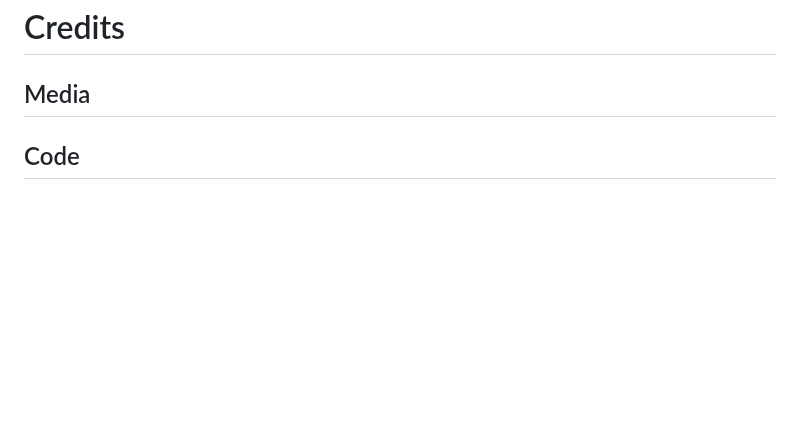
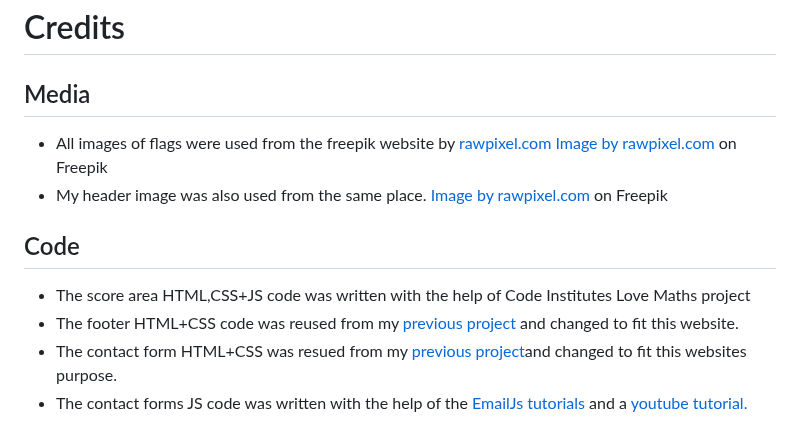
Before and after one commit to amandakoka/milestone-two, a Markdown page: README.md, the part around the change. Rendered like a GitHub page; blank space fills up the shorter version.

Commit message:
docs: add credits section

```diff
--- a/README.md
+++ b/README.md
@@ -187,4 +187,13 @@ You can clone the repositry by following these steps:
 # Credits
 
 ## Media
+- All images of flags were used from the freepik website by [rawpixel.com](https://www.freepik.com/search?author=2199844&authorSlug=rawpixel.com&format=author&query=flags)
+<a href="https://www.freepik.com/free-vector/illustration-uk-flag_2807791.htm#query=flags&position=0&from_view=author&uuid=063cb6e6-0ed9-4f48-bd6e-dc8b1aca686f">Image by rawpixel.com</a> on Freepik
+- My header image was also used from the same place.
+<a href="https://www.freepik.com/free-vector/worldwide-connection-gray-background-illustration_3525480.htm#query=grey%20map&position=24&from_view=search&track=ais&uuid=e1233345-ec0f-4ffa-9e06-b9288ed4ddeb">Image by rawpixel.com</a> on Freepik
+
 ## Code
+- The score area HTML,CSS+JS code was written with the help of Code Institutes Love Maths project
+- The footer HTML+CSS code was reused from my [previous project](https://github.com/amandakoka/autismawareness) and changed to fit this website.
+- The contact form HTML+CSS was resued from my [previous project](https://github.com/amandakoka/autismawareness)and changed to fit this websites purpose.
+- The contact forms JS code was written with the help of the [EmailJs tutorials](https://www.emailjs.com/docs/tutorial/creating-contact-form/) and a [youtube tutorial.](https://youtu.be/qxWDVRyc95E?si=rJUAMLa7AzZuczgo)
```
